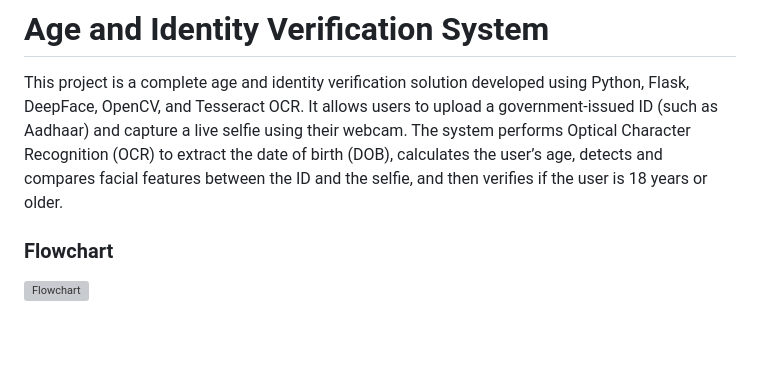
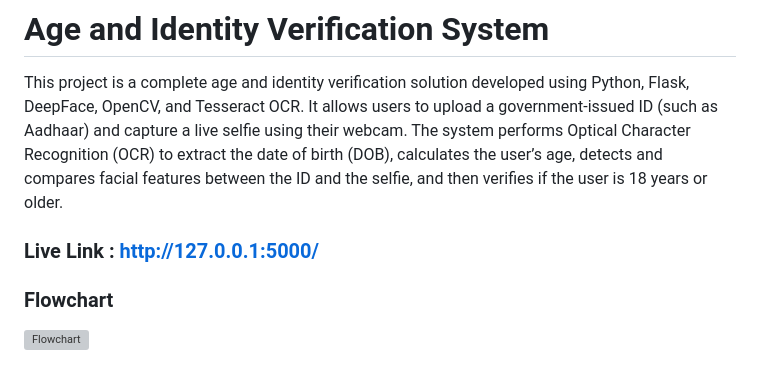
Before and after one commit to Ishu011/Age-and-Identity-Verification-System, a Markdown page: README.md, the part around the change. Rendered like a GitHub page; blank space fills up the shorter version; grey boxes are pictures that could not be loaded.

```diff
--- a/README.md
+++ b/README.md
@@ -1,6 +1,8 @@
 # Age and Identity Verification System
 
 This project is a complete age and identity verification solution developed using Python, Flask, DeepFace, OpenCV, and Tesseract OCR. It allows users to upload a government-issued ID (such as Aadhaar) and capture a live selfie using their webcam. The system performs Optical Character Recognition (OCR) to extract the date of birth (DOB), calculates the user’s age, detects and compares facial features between the ID and the selfie, and then verifies if the user is 18 years or older.
+
+### Live Link : http://127.0.0.1:5000/
 
 ### Flowchart
 ![Flowchart](https://github.com/user-attachments/assets/49af4034-3981-4fce-8bdc-f2c1edcdbaa2)
```
